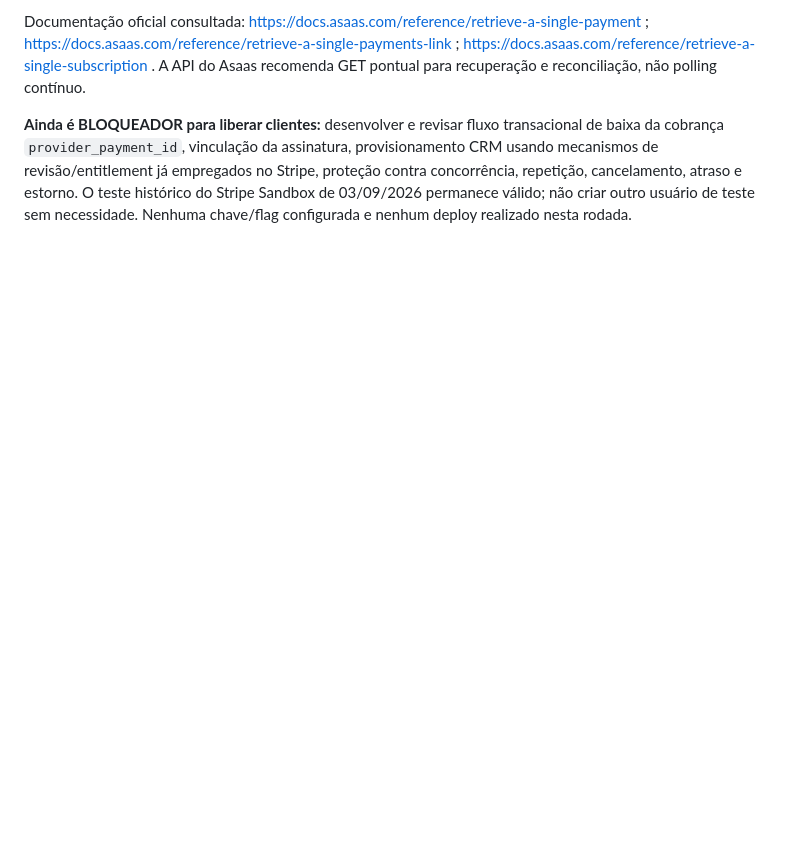
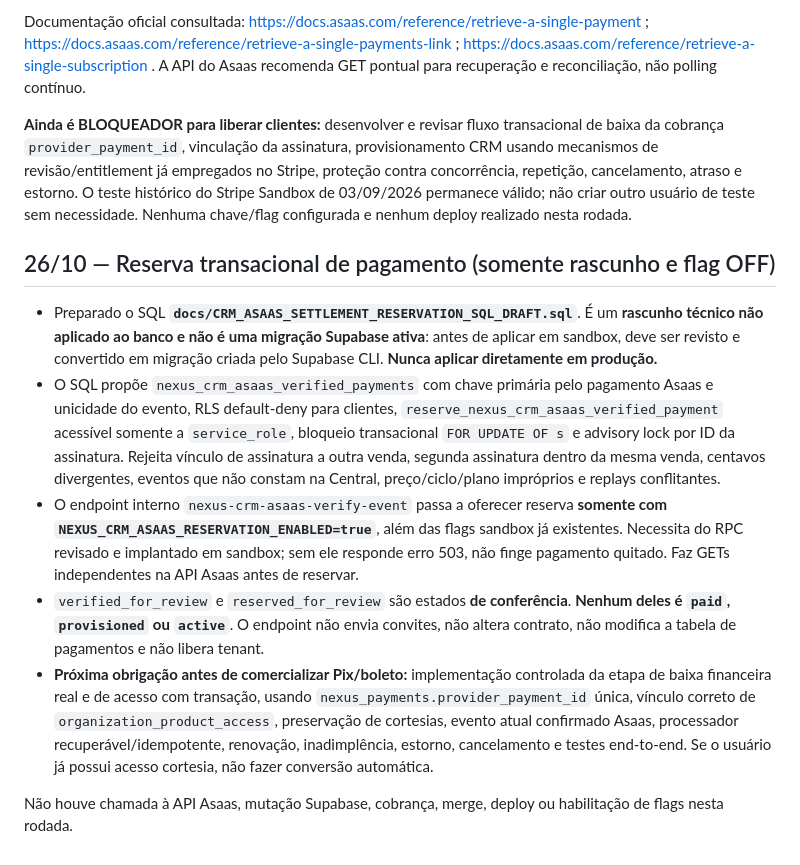
Before and after one commit to jefersonciechanowski-cyber/nexus-core, a Markdown page: docs/CRM_MONTHLY_CHECKOUT_STAGE4_2026-10-23.md, the part around the change. Drawn GitHub-style; blank space fills up the shorter version.

Commit message:
docs(crm-billing): esclarecer reserva idempotente em rascunho antes de provisionamento

```diff
--- a/docs/CRM_MONTHLY_CHECKOUT_STAGE4_2026-10-23.md
+++ b/docs/CRM_MONTHLY_CHECKOUT_STAGE4_2026-10-23.md
@@ -108,3 +108,13 @@ Passos de verificação **read-only**:
 Documentação oficial consultada: https://docs.asaas.com/reference/retrieve-a-single-payment ; https://docs.asaas.com/reference/retrieve-a-single-payments-link ; https://docs.asaas.com/reference/retrieve-a-single-subscription . A API do Asaas recomenda GET pontual para recuperação e reconciliação, não polling contínuo.
 
 **Ainda é BLOQUEADOR para liberar clientes:** desenvolver e revisar fluxo transacional de baixa da cobrança `provider_payment_id`, vinculação da assinatura, provisionamento CRM usando mecanismos de revisão/entitlement já empregados no Stripe, proteção contra concorrência, repetição, cancelamento, atraso e estorno. O teste histórico do Stripe Sandbox de 03/09/2026 permanece válido; não criar outro usuário de teste sem necessidade. Nenhuma chave/flag configurada e nenhum deploy realizado nesta rodada.
+
+## 26/10 — Reserva transacional de pagamento (somente rascunho e flag OFF)
+
+- Preparado o SQL **`docs/CRM_ASAAS_SETTLEMENT_RESERVATION_SQL_DRAFT.sql`**. É um **rascunho técnico não aplicado ao banco e não é uma migração Supabase ativa**: antes de aplicar em sandbox, deve ser revisto e convertido em migração criada pelo Supabase CLI. **Nunca aplicar diretamente em produção.**
+- O SQL propõe `nexus_crm_asaas_verified_payments` com chave primária pelo pagamento Asaas e unicidade do evento, RLS default-deny para clientes, `reserve_nexus_crm_asaas_verified_payment` acessível somente a `service_role`, bloqueio transacional `FOR UPDATE OF s` e advisory lock por ID da assinatura. Rejeita vínculo de assinatura a outra venda, segunda assinatura dentro da mesma venda, centavos divergentes, eventos que não constam na Central, preço/ciclo/plano impróprios e replays conflitantes.
+- O endpoint interno `nexus-crm-asaas-verify-event` passa a oferecer reserva **somente com `NEXUS_CRM_ASAAS_RESERVATION_ENABLED=true`**, além das flags sandbox já existentes. Necessita do RPC revisado e implantado em sandbox; sem ele responde erro 503, não finge pagamento quitado. Faz GETs independentes na API Asaas antes de reservar.
+- `verified_for_review` e `reserved_for_review` são estados **de conferência**. **Nenhum deles é `paid`, `provisioned` ou `active`**. O endpoint não envia convites, não altera contrato, não modifica a tabela de pagamentos e não libera tenant.
+- **Próxima obrigação antes de comercializar Pix/boleto:** implementação controlada da etapa de baixa financeira real e de acesso com transação, usando `nexus_payments.provider_payment_id` única, vínculo correto de `organization_product_access`, preservação de cortesias, evento atual confirmado Asaas, processador recuperável/idempotente, renovação, inadimplência, estorno, cancelamento e testes end-to-end. Se o usuário já possui acesso cortesia, não fazer conversão automática.
+
+Não houve chamada à API Asaas, mutação Supabase, cobrança, merge, deploy ou habilitação de flags nesta rodada.
```
